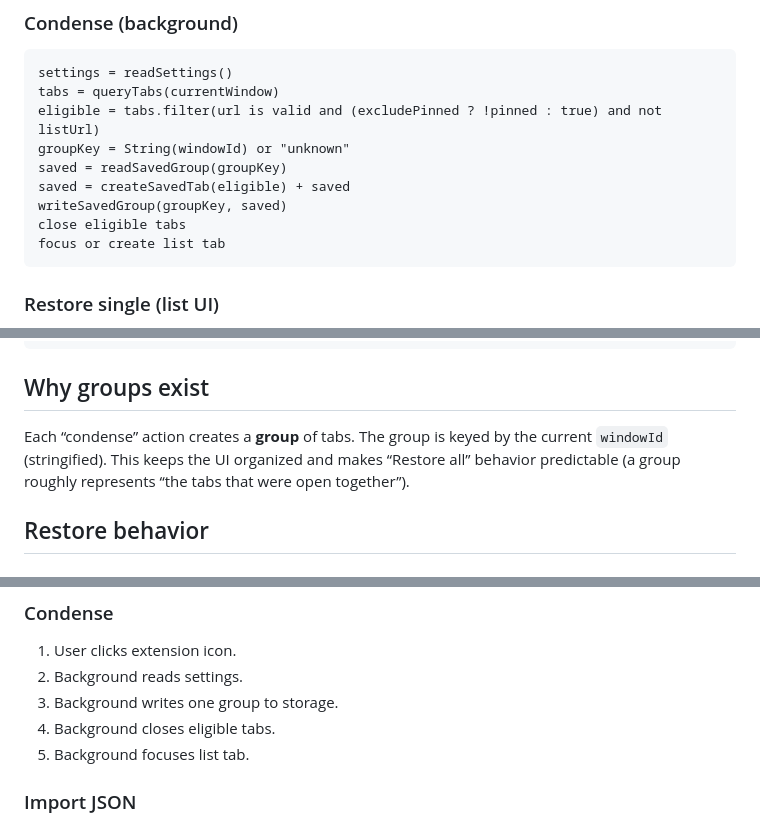
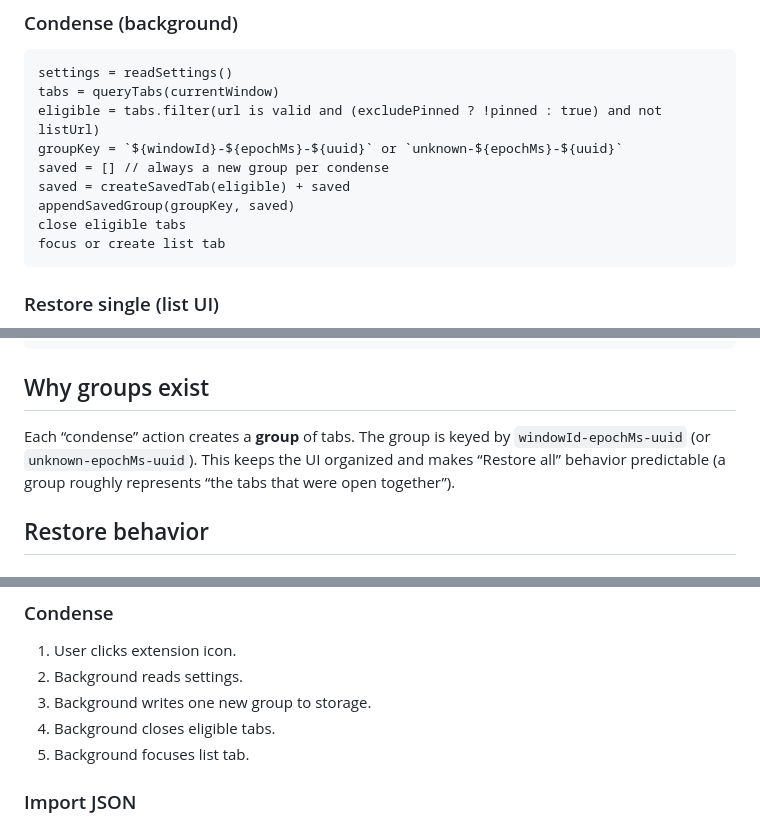
Before and after one commit to viseshrp/nufftabs, a Markdown page: docs/architecture.md, 3 parts joined by grey strips. Drawn GitHub-style.

````diff
--- a/docs/architecture.md
+++ b/docs/architecture.md
@@ -49,10 +49,10 @@ List UI loads
 settings = readSettings()
 tabs = queryTabs(currentWindow)
 eligible = tabs.filter(url is valid and (excludePinned ? !pinned : true) and not listUrl)
-groupKey = String(windowId) or "unknown"
-saved = readSavedGroup(groupKey)
+groupKey = `${windowId}-${epochMs}-${uuid}` or `unknown-${epochMs}-${uuid}`
+saved = [] // always a new group per condense
 saved = createSavedTab(eligible) + saved
-writeSavedGroup(groupKey, saved)
+appendSavedGroup(groupKey, saved)
 close eligible tabs
 focus or create list tab
 ```
@@ -101,9 +101,10 @@ render UI
 ```
 
 ## Why groups exist
-Each “condense” action creates a **group** of tabs. The group is keyed by the
-current `windowId` (stringified). This keeps the UI organized and makes “Restore all”
-behavior predictable (a group roughly represents “the tabs that were open together”).
+Each “condense” action creates a **group** of tabs. The group is keyed by
+`windowId-epochMs-uuid` (or `unknown-epochMs-uuid`). This keeps the UI organized and
+makes “Restore all” behavior predictable (a group roughly represents “the tabs that
+were open together”).
 
 ## Restore behavior
 
@@ -162,7 +163,7 @@ For the full schema and reasoning, see `docs/storage.md`.
 ### Condense
 1. User clicks extension icon.
 2. Background reads settings.
-3. Background writes one group to storage.
+3. Background writes one new group to storage.
 4. Background closes eligible tabs.
 5. Background focuses list tab.
 
````
Also changed, not shown: other parts of docs/architecture.md (+1 -1 lines), README.md (+3 -2 lines), docs/storage.md (+10 -12 lines).
